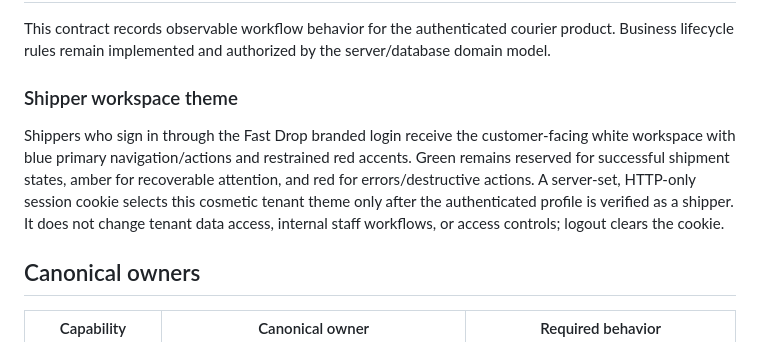
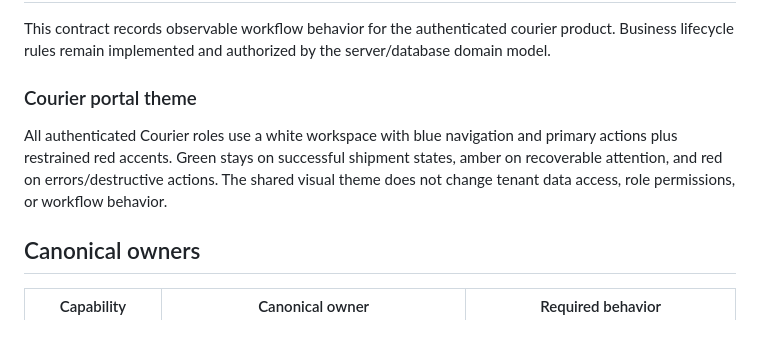
Before and after one commit to shahzad3378/bloompath-courier, a Markdown page: UX-CONTRACT.md, the part around the change. Drawn GitHub-style.

Commit message:
Document portal-wide theme scope

```diff
--- a/UX-CONTRACT.md
+++ b/UX-CONTRACT.md
@@ -4,9 +4,9 @@
 
 This contract records observable workflow behavior for the authenticated courier product. Business lifecycle rules remain implemented and authorized by the server/database domain model.
 
-### Shipper workspace theme
+### Courier portal theme
 
-Shippers who sign in through the Fast Drop branded login receive the customer-facing white workspace with blue primary navigation/actions and restrained red accents. Green remains reserved for successful shipment states, amber for recoverable attention, and red for errors/destructive actions. A server-set, HTTP-only session cookie selects this cosmetic tenant theme only after the authenticated profile is verified as a shipper. It does not change tenant data access, internal staff workflows, or access controls; logout clears the cookie.
+All authenticated Courier roles use a white workspace with blue navigation and primary actions plus restrained red accents. Green stays on successful shipment states, amber on recoverable attention, and red on errors/destructive actions. The shared visual theme does not change tenant data access, role permissions, or workflow behavior.
 
 ## Canonical owners
 
```
